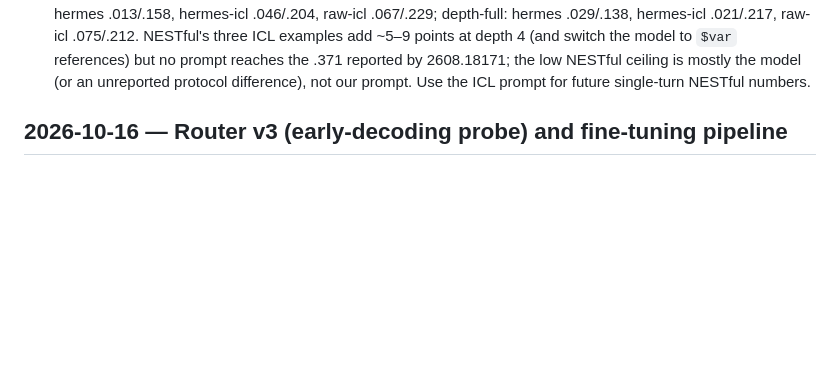
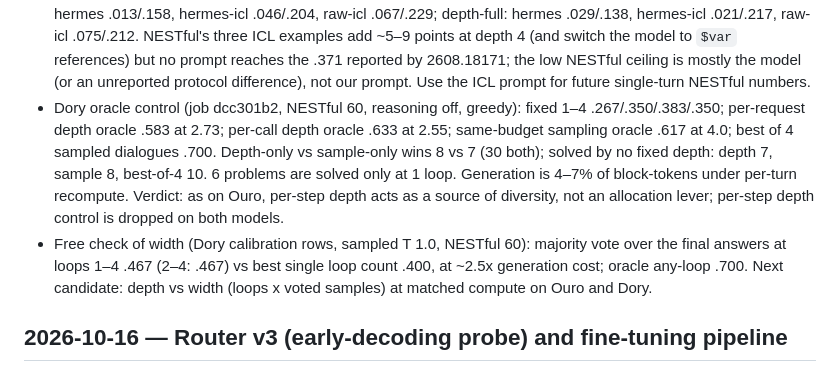
Before and after one commit to jwizenf2/dynamic-transformers, a Markdown page: docs/project/progress.md, the part around the change. GitHub-like rendering; blank space fills up the shorter version.

Commit message:
progress: Dory oracle — depth .633 vs sampling .617 (search again); loop-vote .467 vs .400

```diff
--- a/docs/project/progress.md
+++ b/docs/project/progress.md
@@ -363,6 +363,17 @@
   ~5–9 points at depth 4 (and switch the model to `$var` references) but no prompt reaches the .371
   reported by 2608.18171; the low NESTful ceiling is mostly the model (or an unreported protocol
   difference), not our prompt. Use the ICL prompt for future single-turn NESTful numbers.
+- Dory oracle control (job dcc301b2, NESTful 60, reasoning off, greedy): fixed 1–4
+  .267/.350/.383/.350; per-request depth oracle .583 at 2.73; per-call depth oracle .633 at 2.55;
+  same-budget sampling oracle .617 at 4.0; best of 4 sampled dialogues .700. Depth-only vs
+  sample-only wins 8 vs 7 (30 both); solved by no fixed depth: depth 7, sample 8, best-of-4 10.
+  6 problems are solved only at 1 loop. Generation is 4–7% of block-tokens under per-turn
+  recompute. Verdict: as on Ouro, per-step depth acts as a source of diversity, not an allocation
+  lever; per-step depth control is dropped on both models.
+- Free check of width (Dory calibration rows, sampled T 1.0, NESTful 60): majority vote over the
+  final answers at loops 1–4 .467 (2–4: .467) vs best single loop count .400, at ~2.5x generation
+  cost; oracle any-loop .700. Next candidate: depth vs width (loops x voted samples) at matched
+  compute on Ouro and Dory.
 
 ## 2026-10-16 — Router v3 (early-decoding probe) and fine-tuning pipeline
 
```
